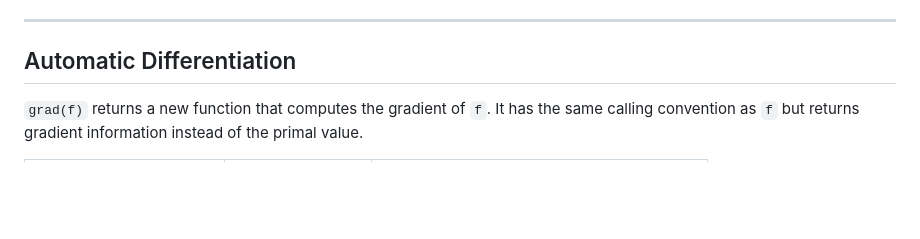
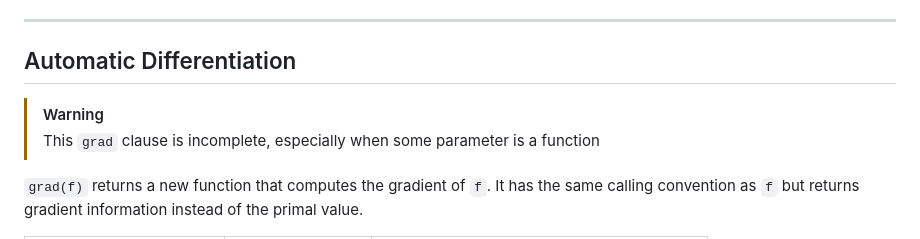
Before and after one commit to Greenere/howlang, a Markdown page: readme.md, the part around the change. Rendered like a GitHub page; blank space fills up the shorter version.

```diff
--- a/readme.md
+++ b/readme.md
@@ -421,6 +421,10 @@ Howlang  |  Ctrl-D or quit() to exit
 
 ## Automatic Differentiation
 
+> [!WARNING]
+> This `grad` clause is incomplete, especially when some parameter is a function
+
+
 `grad(f)` returns a new function that computes the gradient of `f`. It has the
 same calling convention as `f` but returns gradient information instead of the
 primal value.
```
